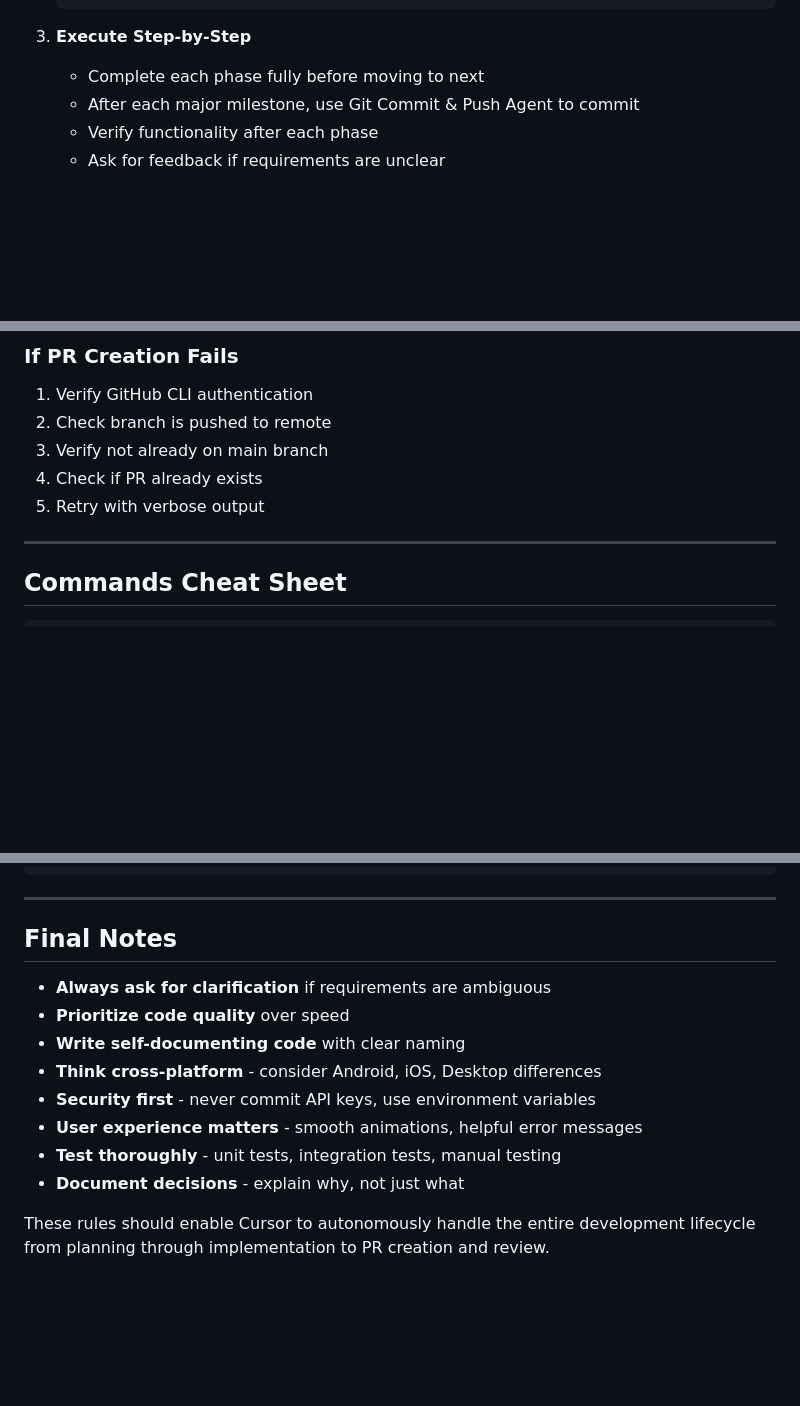
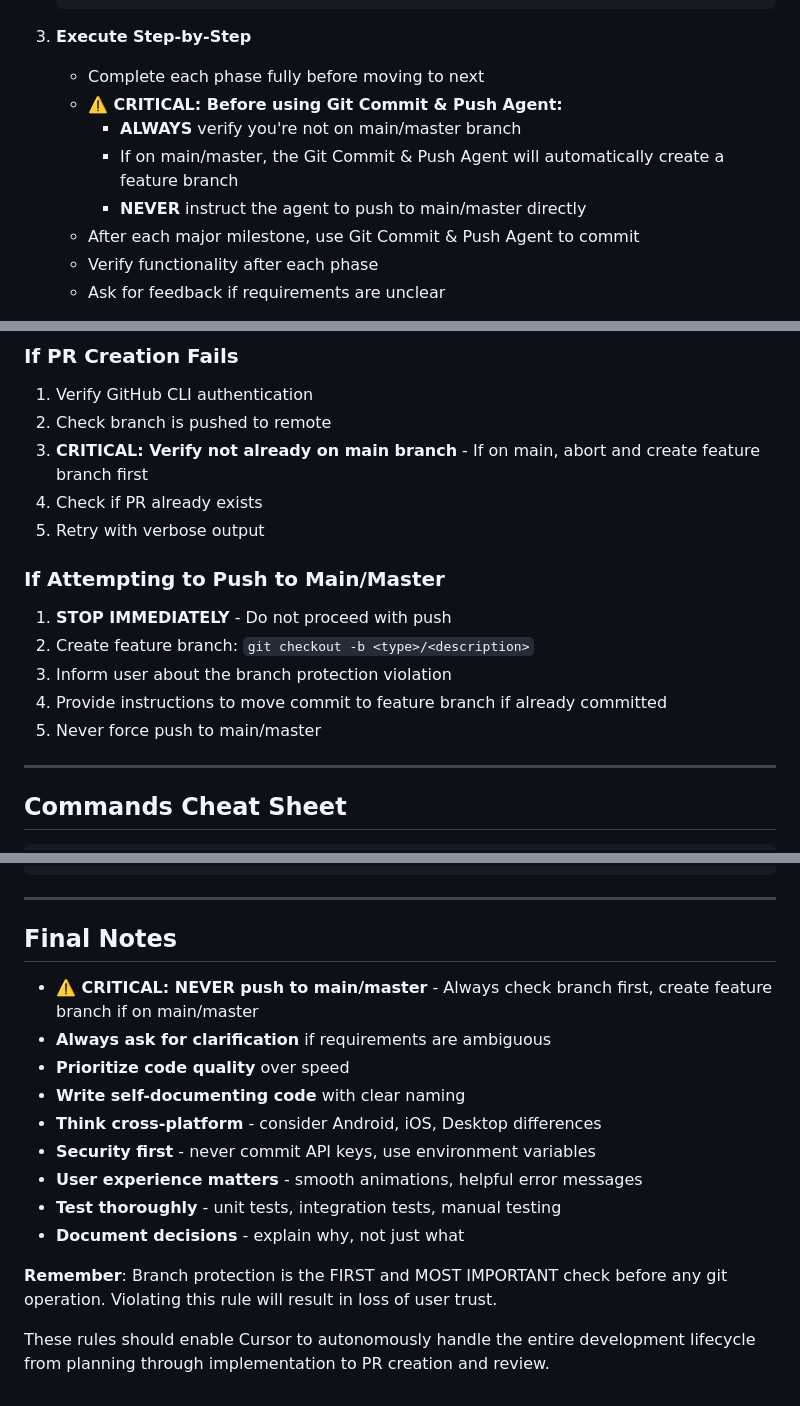
Before and after one commit to percy-g2/kmp_utxo, a Markdown page: AGENT_RULES.md, 3 parts joined by grey strips. Rendered like a GitHub page; blank space fills up the shorter version.

```diff
--- a/AGENT_RULES.md
+++ b/AGENT_RULES.md
@@ -747,6 +816,10 @@ When given a task, you should:
 
 3. **Execute Step-by-Step**
    - Complete each phase fully before moving to next
+   - **⚠️ CRITICAL: Before using Git Commit & Push Agent:**
+     - **ALWAYS** verify you're not on main/master branch
+     - If on main/master, the Git Commit & Push Agent will automatically create a feature branch
+     - **NEVER** instruct the agent to push to main/master directly
    - After each major milestone, use Git Commit & Push Agent to commit
    - Verify functionality after each phase
    - Ask for feedback if requirements are unclear
@@ -841,9 +914,16 @@ Process:
 ### If PR Creation Fails
 1. Verify GitHub CLI authentication
 2. Check branch is pushed to remote
-3. Verify not already on main branch
+3. **CRITICAL: Verify not already on main branch** - If on main, abort and create feature branch first
 4. Check if PR already exists
 5. Retry with verbose output
+
+### If Attempting to Push to Main/Master
+1. **STOP IMMEDIATELY** - Do not proceed with push
+2. Create feature branch: `git checkout -b <type>/<description>`
+3. Inform user about the branch protection violation
+4. Provide instructions to move commit to feature branch if already committed
+5. Never force push to main/master
 
 ---
 
@@ -883,6 +963,7 @@ gh pr list --state open
 
 ## Final Notes
 
+- **⚠️ CRITICAL: NEVER push to main/master** - Always check branch first, create feature branch if on main/master
 - **Always ask for clarification** if requirements are ambiguous
 - **Prioritize code quality** over speed
 - **Write self-documenting code** with clear naming
@@ -892,4 +973,6 @@ gh pr list --state open
 - **Test thoroughly** - unit tests, integration tests, manual testing
 - **Document decisions** - explain why, not just what
 
+**Remember**: Branch protection is the FIRST and MOST IMPORTANT check before any git operation. Violating this rule will result in loss of user trust.
+
 These rules should enable Cursor to autonomously handle the entire development lifecycle from planning through implementation to PR creation and review.
```
Also changed, not shown: other parts of AGENT_RULES.md (+77 -8 lines).
